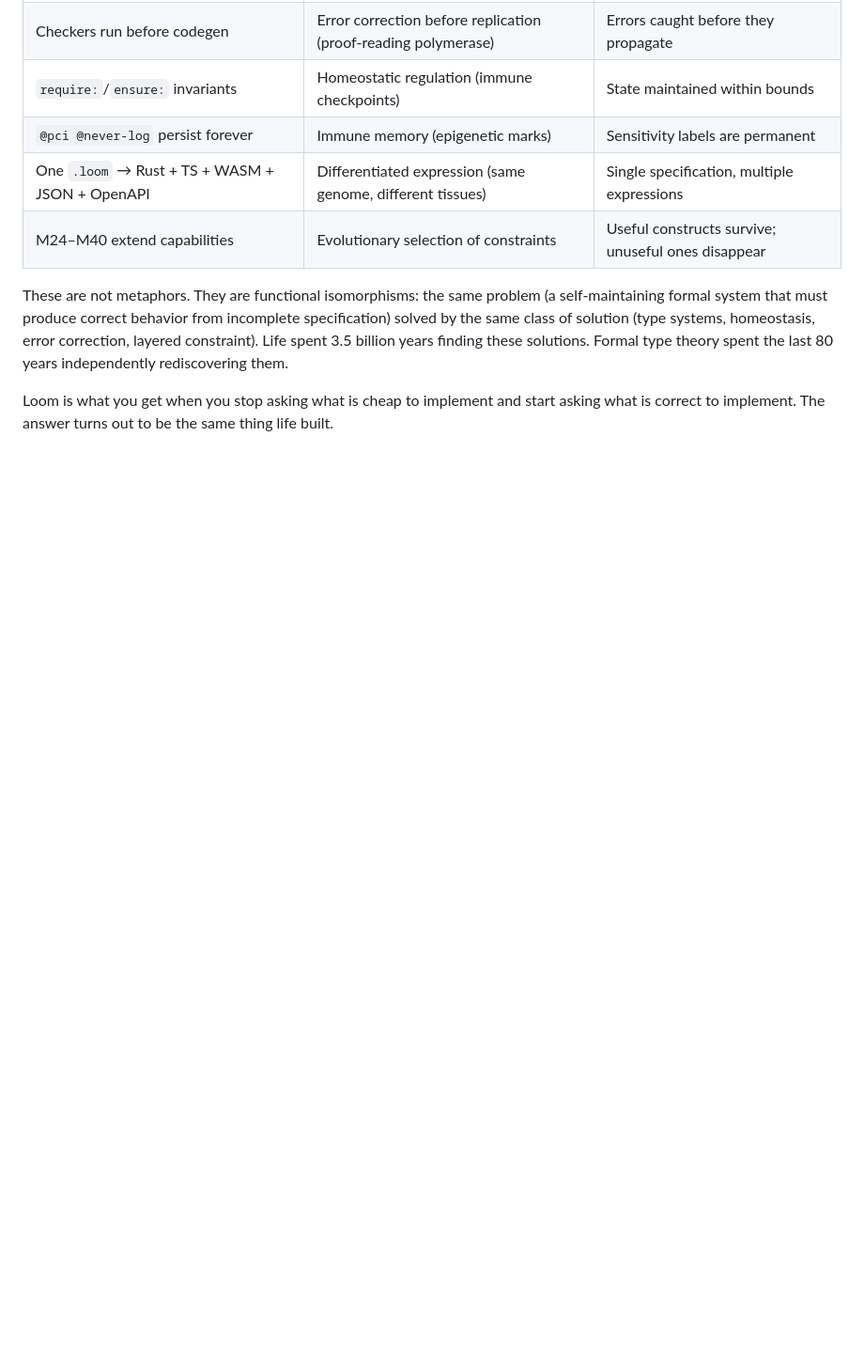
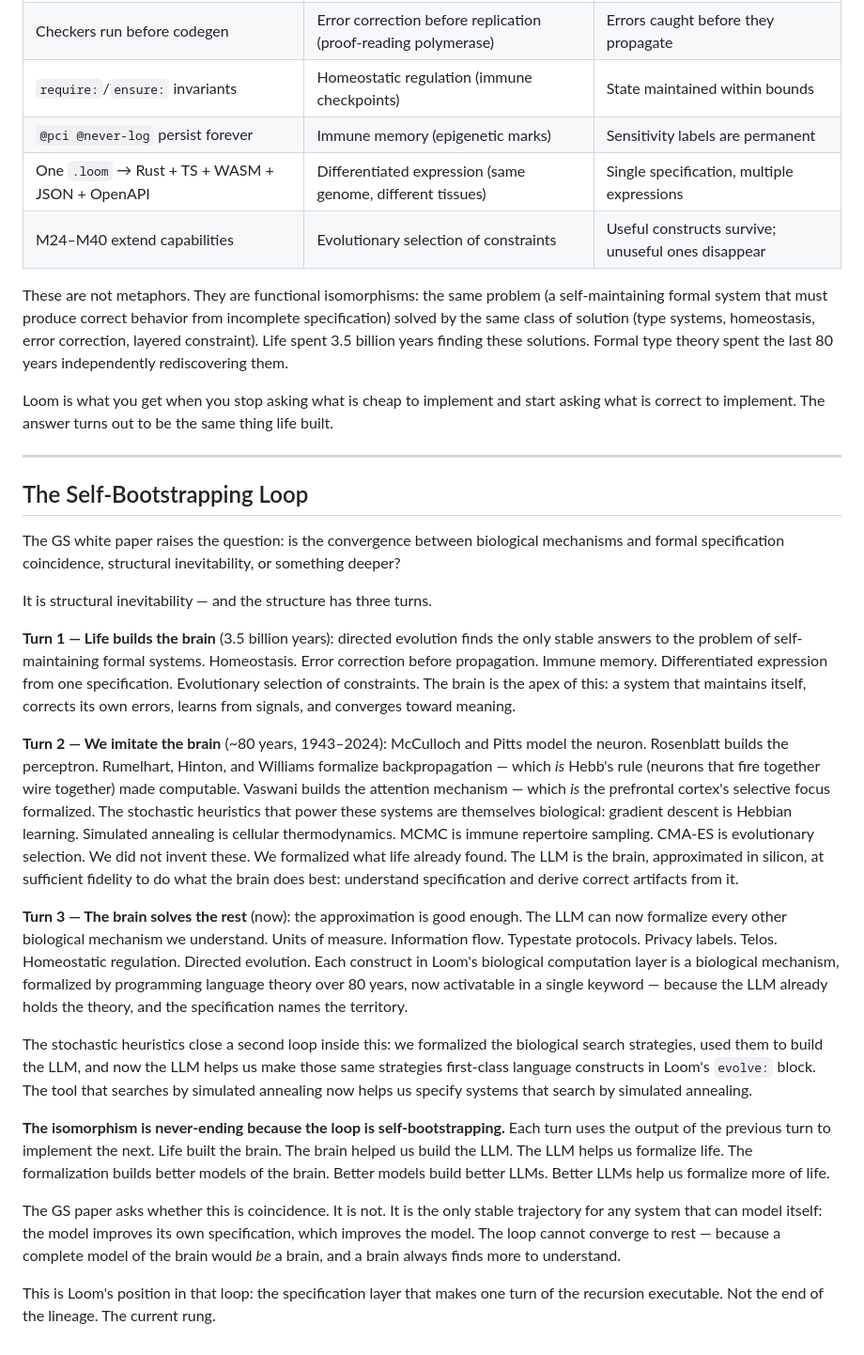
Before and after one commit to jghiringhelli/loom, a Markdown page: docs/lineage.md, the part around the change. Shown at 94% size. GitHub-like rendering; blank space fills up the shorter version.

Commit message:
docs: add self-bootstrapping loop — the isomorphism is structural inevitability
Life builds the brain. Brain imitation builds the LLM. LLM formalizes
life's own mechanisms as first-class language constructs. The stochastic
heuristics that power the LLM (Hebbian gradient descent, simulated
annealing, MCMC immune sampling) are themselves the biological mechanisms
being formalized in Loom's evolve: block.

The convergence is not coincidence. It is the only stable trajectory
for any system capable of modeling itself.

Co-authored-by: Copilot <223556219+Copilot@users.noreply.github.com>

```diff
--- a/docs/lineage.md
+++ b/docs/lineage.md
@@ -385,3 +385,25 @@ The convergence is instructive.
 These are not metaphors. They are functional isomorphisms: the same problem (a self-maintaining formal system that must produce correct behavior from incomplete specification) solved by the same class of solution (type systems, homeostasis, error correction, layered constraint). Life spent 3.5 billion years finding these solutions. Formal type theory spent the last 80 years independently rediscovering them.
 
 Loom is what you get when you stop asking what is cheap to implement and start asking what is correct to implement. The answer turns out to be the same thing life built.
+
+---
+
+## The Self-Bootstrapping Loop
+
+The GS white paper raises the question: is the convergence between biological mechanisms and formal specification coincidence, structural inevitability, or something deeper?
+
+It is structural inevitability — and the structure has three turns.
+
+**Turn 1 — Life builds the brain** (3.5 billion years): directed evolution finds the only stable answers to the problem of self-maintaining formal systems. Homeostasis. Error correction before propagation. Immune memory. Differentiated expression from one specification. Evolutionary selection of constraints. The brain is the apex of this: a system that maintains itself, corrects its own errors, learns from signals, and converges toward meaning.
+
+**Turn 2 — We imitate the brain** (~80 years, 1943–2024): McCulloch and Pitts model the neuron. Rosenblatt builds the perceptron. Rumelhart, Hinton, and Williams formalize backpropagation — which *is* Hebb's rule (neurons that fire together wire together) made computable. Vaswani builds the attention mechanism — which *is* the prefrontal cortex's selective focus formalized. The stochastic heuristics that power these systems are themselves biological: gradient descent is Hebbian learning. Simulated annealing is cellular thermodynamics. MCMC is immune repertoire sampling. CMA-ES is evolutionary selection. We did not invent these. We formalized what life already found. The LLM is the brain, approximated in silicon, at sufficient fidelity to do what the brain does best: understand specification and derive correct artifacts from it.
+
+**Turn 3 — The brain solves the rest** (now): the approximation is good enough. The LLM can now formalize every other biological mechanism we understand. Units of measure. Information flow. Typestate protocols. Privacy labels. Telos. Homeostatic regulation. Directed evolution. Each construct in Loom's biological computation layer is a biological mechanism, formalized by programming language theory over 80 years, now activatable in a single keyword — because the LLM already holds the theory, and the specification names the territory.
+
+The stochastic heuristics close a second loop inside this: we formalized the biological search strategies, used them to build the LLM, and now the LLM helps us make those same strategies first-class language constructs in Loom's `evolve:` block. The tool that searches by simulated annealing now helps us specify systems that search by simulated annealing.
+
+**The isomorphism is never-ending because the loop is self-bootstrapping.** Each turn uses the output of the previous turn to implement the next. Life built the brain. The brain helped us build the LLM. The LLM helps us formalize life. The formalization builds better models of the brain. Better models build better LLMs. Better LLMs help us formalize more of life.
+
+The GS paper asks whether this is coincidence. It is not. It is the only stable trajectory for any system that can model itself: the model improves its own specification, which improves the model. The loop cannot converge to rest — because a complete model of the brain would *be* a brain, and a brain always finds more to understand.
+
+This is Loom's position in that loop: the specification layer that makes one turn of the recursion executable. Not the end of the lineage. The current rung.
```
Also changed, not shown: docs/publish/article.md (+2 -0 lines).
